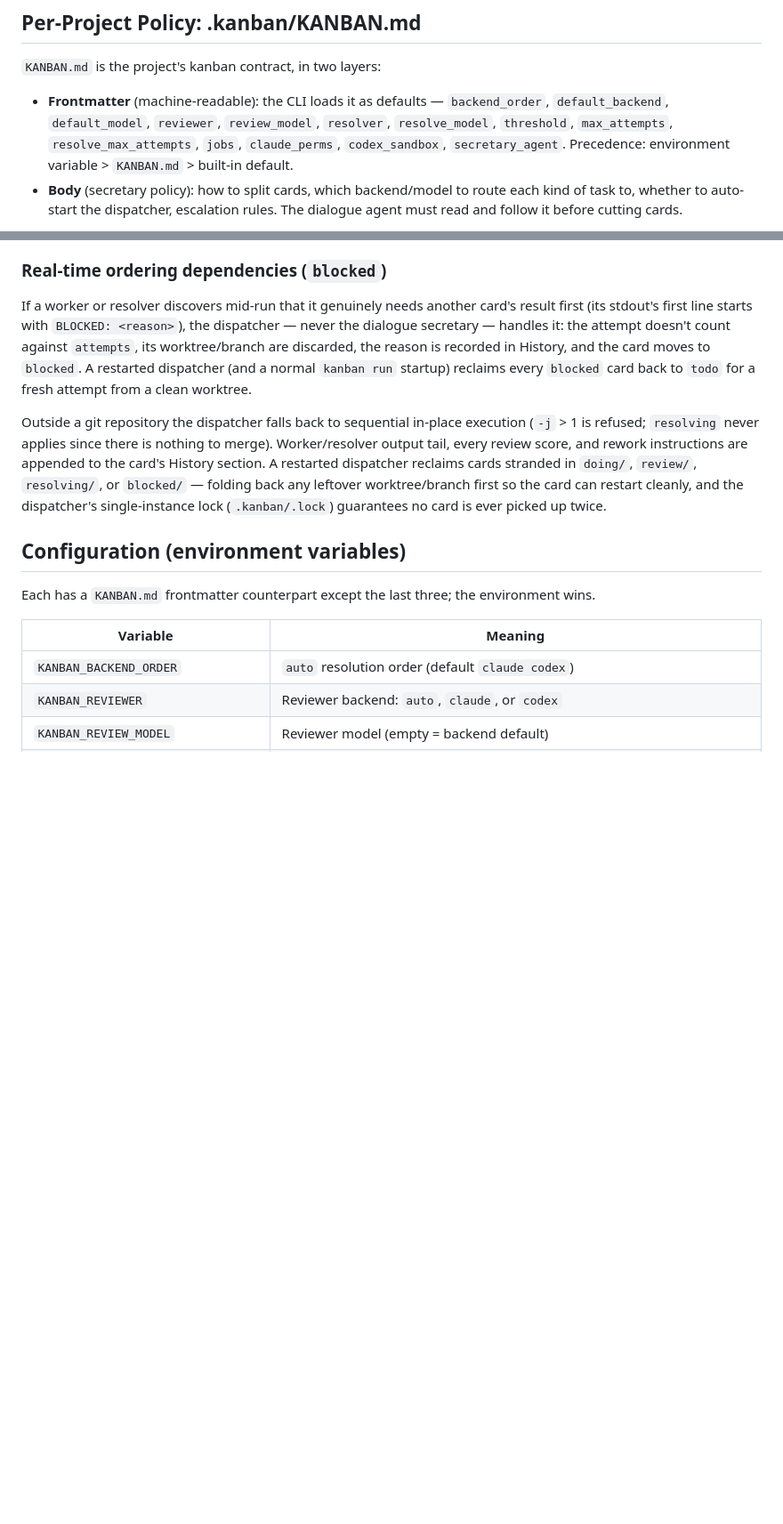
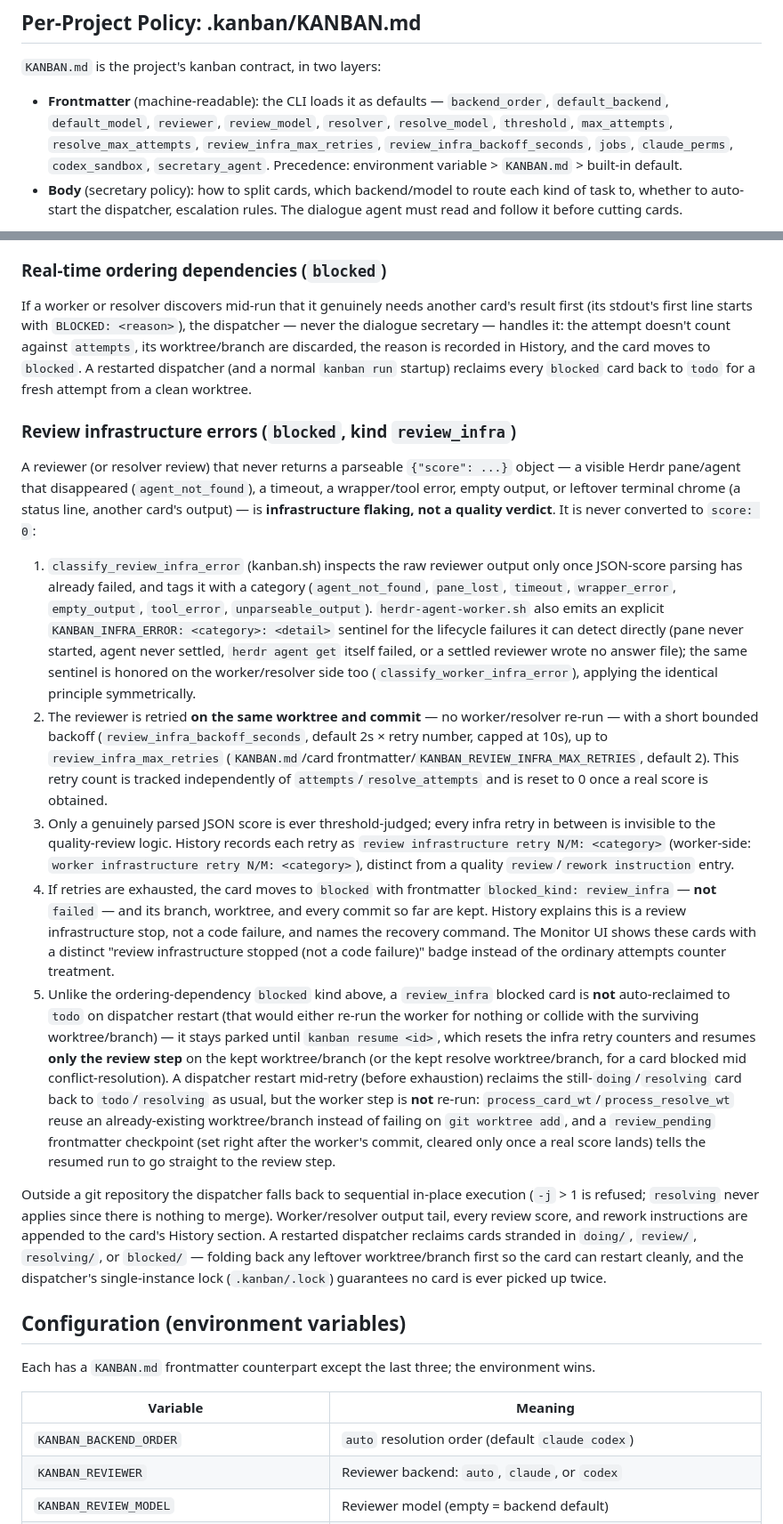
Before and after one commit to TsukumiStudio/MornKanban, a Markdown page: README.md, 2 parts joined by grey strips. Shown at 89% size. Drawn GitHub-style; blank space fills up the shorter version.

Commit message:
docs: review infrastructure error/blockedとkanban resumeをREADMEに記載する

```diff
--- a/README.md
+++ b/README.md
@@ -68,7 +68,7 @@ $kanban-dispatch 秘書として開始   # → "secretary ready: project=~/git/a
 
 `KANBAN.md` is the project's kanban contract, in two layers:
 
-- **Frontmatter** (machine-readable): the CLI loads it as defaults — `backend_order`, `default_backend`, `default_model`, `reviewer`, `review_model`, `resolver`, `resolve_model`, `threshold`, `max_attempts`, `resolve_max_attempts`, `jobs`, `claude_perms`, `codex_sandbox`, `secretary_agent`. Precedence: environment variable > `KANBAN.md` > built-in default.
+- **Frontmatter** (machine-readable): the CLI loads it as defaults — `backend_order`, `default_backend`, `default_model`, `reviewer`, `review_model`, `resolver`, `resolve_model`, `threshold`, `max_attempts`, `resolve_max_attempts`, `review_infra_max_retries`, `review_infra_backoff_seconds`, `jobs`, `claude_perms`, `codex_sandbox`, `secretary_agent`. Precedence: environment variable > `KANBAN.md` > built-in default.
 - **Body** (secretary policy): how to split cards, which backend/model to route each kind of task to, whether to auto-start the dispatcher, escalation rules. The dialogue agent must read and follow it before cutting cards.
 
 `secretary_agent` overrides the per-project Herdr secretary name (see **Secretary Bootstrap** below); it is read only by `kanban-secretary.sh`, not by `kanban run` itself.
@@ -212,6 +212,16 @@ A card that passed review can still conflict with `main` at merge time if anothe
 
 If a worker or resolver discovers mid-run that it genuinely needs another card's result first (its stdout's first line starts with `BLOCKED: <reason>`), the dispatcher — never the dialogue secretary — handles it: the attempt doesn't count against `attempts`, its worktree/branch are discarded, the reason is recorded in History, and the card moves to `blocked`. A restarted dispatcher (and a normal `kanban run` startup) reclaims every `blocked` card back to `todo` for a fresh attempt from a clean worktree.
 
+### Review infrastructure errors (`blocked`, kind `review_infra`)
+
+A reviewer (or resolver review) that never returns a parseable `{"score": ...}` object — a visible Herdr pane/agent that disappeared (`agent_not_found`), a timeout, a wrapper/tool error, empty output, or leftover terminal chrome (a status line, another card's output) — is **infrastructure flaking, not a quality verdict**. It is never converted to `score: 0`:
+
+1. `classify_review_infra_error` (kanban.sh) inspects the raw reviewer output only once JSON-score parsing has already failed, and tags it with a category (`agent_not_found`, `pane_lost`, `timeout`, `wrapper_error`, `empty_output`, `tool_error`, `unparseable_output`). `herdr-agent-worker.sh` also emits an explicit `KANBAN_INFRA_ERROR: <category>: <detail>` sentinel for the lifecycle failures it can detect directly (pane never started, agent never settled, `herdr agent get` itself failed, or a settled reviewer wrote no answer file); the same sentinel is honored on the worker/resolver side too (`classify_worker_infra_error`), applying the identical principle symmetrically.
+2. The reviewer is retried **on the same worktree and commit** — no worker/resolver re-run — with a short bounded backoff (`review_infra_backoff_seconds`, default 2s × retry number, capped at 10s), up to `review_infra_max_retries` (`KANBAN.md`/card frontmatter/`KANBAN_REVIEW_INFRA_MAX_RETRIES`, default 2). This retry count is tracked independently of `attempts`/`resolve_attempts` and is reset to 0 once a real score is obtained.
+3. Only a genuinely parsed JSON score is ever threshold-judged; every infra retry in between is invisible to the quality-review logic. History records each retry as `review infrastructure retry N/M: <category>` (worker-side: `worker infrastructure retry N/M: <category>`), distinct from a quality `review`/`rework instruction` entry.
+4. If retries are exhausted, the card moves to `blocked` with frontmatter `blocked_kind: review_infra` — **not** `failed` — and its branch, worktree, and every commit so far are kept. History explains this is a review infrastructure stop, not a code failure, and names the recovery command. The Monitor UI shows these cards with a distinct "review infrastructure stopped (not a code failure)" badge instead of the ordinary attempts counter treatment.
+5. Unlike the ordering-dependency `blocked` kind above, a `review_infra` blocked card is **not** auto-reclaimed to `todo` on dispatcher restart (that would either re-run the worker for nothing or collide with the surviving worktree/branch) — it stays parked until `kanban resume <id>`, which resets the infra retry counters and resumes **only the review step** on the kept worktree/branch (or the kept resolve worktree/branch, for a card blocked mid conflict-resolution). A dispatcher restart mid-retry (before exhaustion) reclaims the still-`doing`/`resolving` card back to `todo`/`resolving` as usual, but the worker step is **not** re-run: `process_card_wt`/`process_resolve_wt` reuse an already-existing worktree/branch instead of failing on `git worktree add`, and a `review_pending` frontmatter checkpoint (set right after the worker's commit, cleared only once a real score lands) tells the resumed run to go straight to the review step.
+
 Outside a git repository the dispatcher falls back to sequential in-place execution (`-j` > 1 is refused; `resolving` never applies since there is nothing to merge). Worker/resolver output tail, every review score, and rework instructions are appended to the card's History section. A restarted dispatcher reclaims cards stranded in `doing/`, `review/`, `resolving/`, or `blocked/` — folding back any leftover worktree/branch first so the card can restart cleanly, and the dispatcher's single-instance lock (`.kanban/.lock`) guarantees no card is ever picked up twice.
 
 ## Configuration (environment variables)
```
Also changed, not shown: other parts of README.md (+2 -0 lines).
